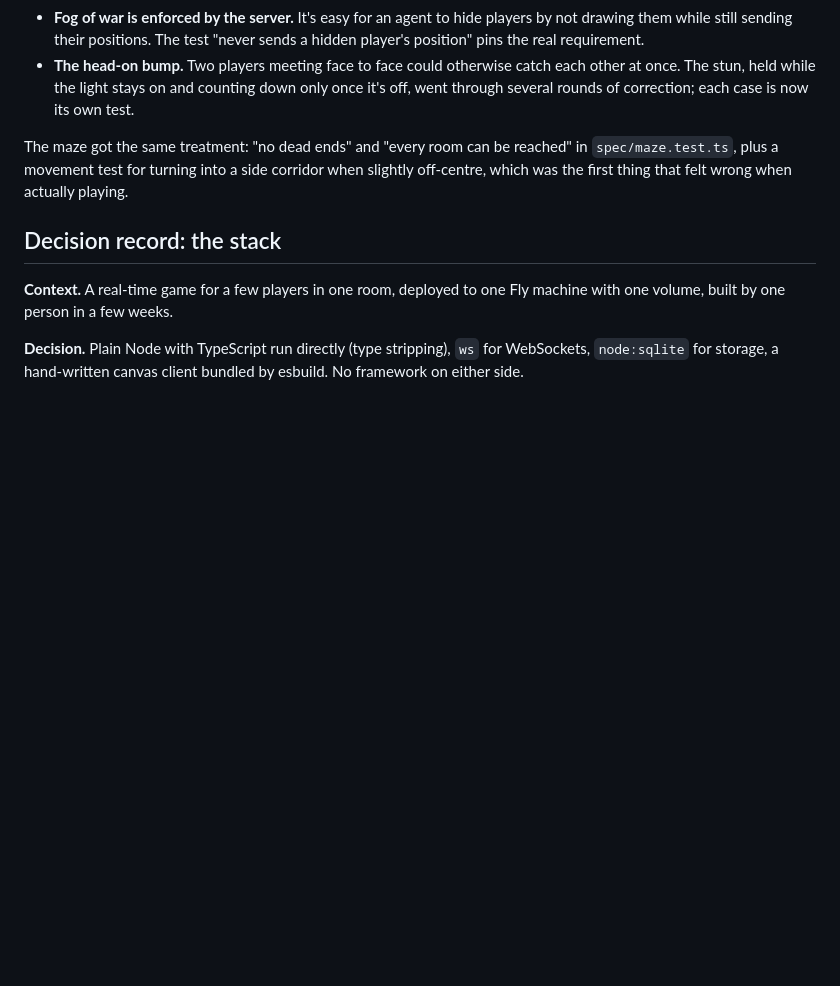
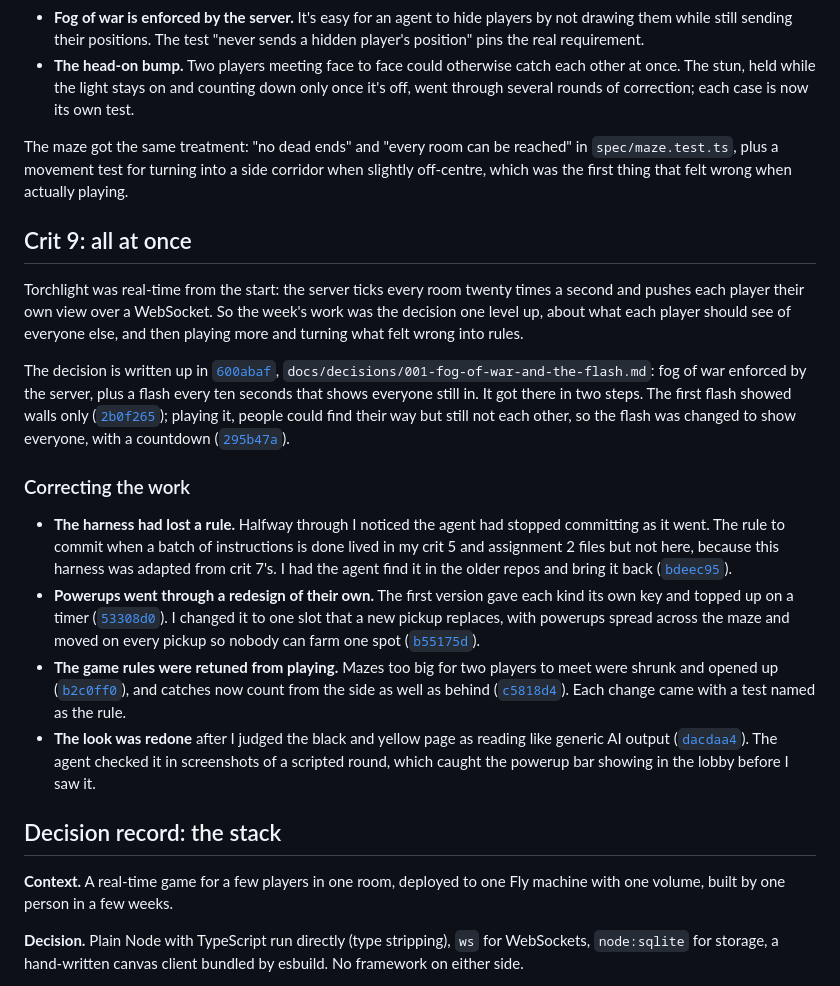
Before and after one commit to comp4020-agentic-coding-studio/comp4020-final-yimche, a Markdown page: PROCESS.md, the part around the change. GitHub-like rendering; blank space fills up the shorter version.

Commit message:
Crit 9 docs: PROCESS.md section and reflection
PROCESS.md gains a crit 9 section: the fog of war and flash decision and
how the flash got there, then the corrections that shaped the week (the
lost commit rule, the powerup redesign, rules retuned from playing, and the
redesign), each cited to its commit. reflections/crit-9.md answers the two
standing prompts.

Co-Authored-By: Claude Opus 5.5 (1M context) <noreply@anthropic.com>

```diff
--- a/PROCESS.md
+++ b/PROCESS.md
@@ -41,6 +41,50 @@ reached" in `spec/maze.test.ts`, plus a movement test for turning into a side
 corridor when slightly off-centre, which was the first thing that felt wrong
 when actually playing.
 
+## Crit 9: all at once
+
+Torchlight was real-time from the start: the server ticks every room twenty
+times a second and pushes each player their own view over a WebSocket. So the
+week's work was the decision one level up, about what each player should see
+of everyone else, and then playing more and turning what felt wrong into
+rules.
+
+The decision is written up in
+[`600abaf`](https://github.com/comp4020-agentic-coding-studio/comp4020-final-yimche/commit/600abaf),
+`docs/decisions/001-fog-of-war-and-the-flash.md`: fog of war enforced by the
+server, plus a flash every ten seconds that shows everyone still in. It got
+there in two steps. The first flash showed walls only
+([`2b0f265`](https://github.com/comp4020-agentic-coding-studio/comp4020-final-yimche/commit/2b0f265));
+playing it, people could find their way but still not each other, so the
+flash was changed to show everyone, with a countdown
+([`295b47a`](https://github.com/comp4020-agentic-coding-studio/comp4020-final-yimche/commit/295b47a)).
+
+### Correcting the work
+
+- **The harness had lost a rule.** Halfway through I noticed the agent had
+  stopped committing as it went. The rule to commit when a batch of
+  instructions is done lived in my crit 5 and assignment 2 files but not here,
+  because this harness was adapted from crit 7's. I had the agent find it in
+  the older repos and bring it back
+  ([`bdeec95`](https://github.com/comp4020-agentic-coding-studio/comp4020-final-yimche/commit/bdeec95)).
+- **Powerups went through a redesign of their own.** The first version gave
+  each kind its own key and topped up on a timer
+  ([`53308d0`](https://github.com/comp4020-agentic-coding-studio/comp4020-final-yimche/commit/53308d0)).
+  I changed it to one slot that a new pickup replaces, with powerups spread
+  across the maze and moved on every pickup so nobody can farm one spot
+  ([`b55175d`](https://github.com/comp4020-agentic-coding-studio/comp4020-final-yimche/commit/b55175d)).
+- **The game rules were retuned from playing.** Mazes too big for two players
+  to meet were shrunk and opened up
+  ([`b2c0ff0`](https://github.com/comp4020-agentic-coding-studio/comp4020-final-yimche/commit/b2c0ff0)),
+  and catches now count from the side as well as behind
+  ([`c5818d4`](https://github.com/comp4020-agentic-coding-studio/comp4020-final-yimche/commit/c5818d4)).
+  Each change came with a test named as the rule.
+- **The look was redone** after I judged the black and yellow page as reading
+  like generic AI output
+  ([`dacdaa4`](https://github.com/comp4020-agentic-coding-studio/comp4020-final-yimche/commit/dacdaa4)).
+  The agent checked it in screenshots of a scripted round, which caught the
+  powerup bar showing in the lobby before I saw it.
+
 ## Decision record: the stack
 
 **Context.** A real-time game for a few players in one room, deployed to one
```
Also changed, not shown: reflections/crit-9.md (added, +25 -0 lines).
